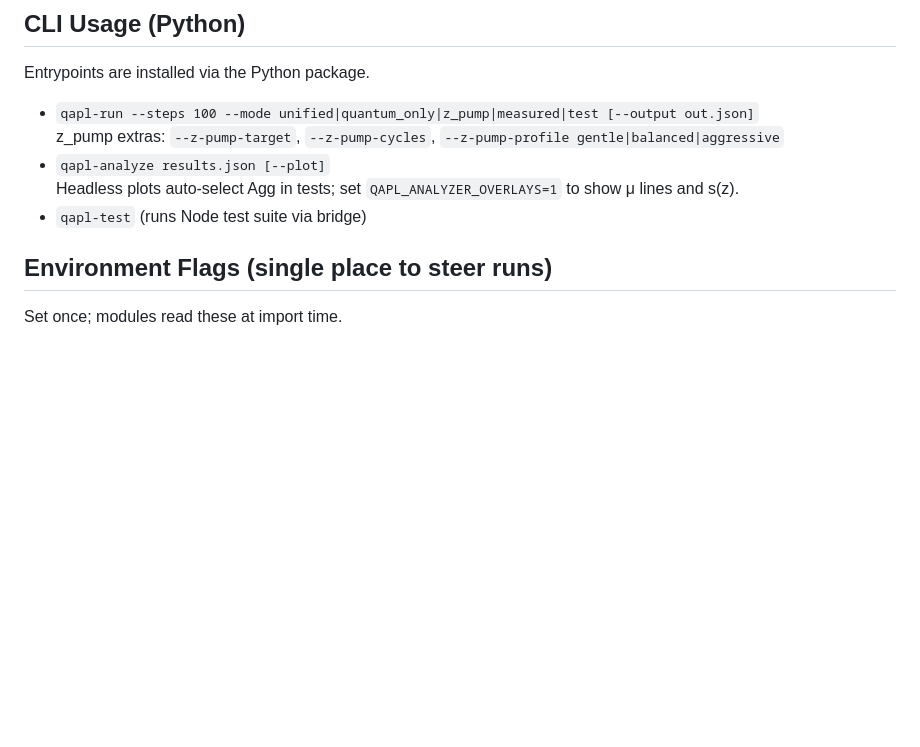
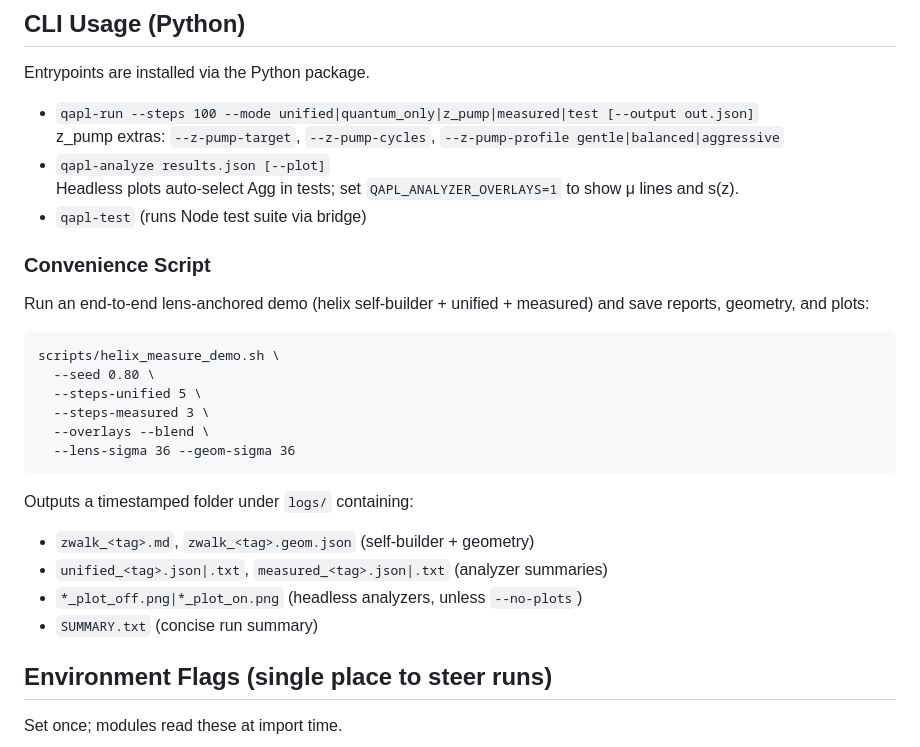
Before and after one commit to AceTheDactyl/Quantum-APL, a Markdown page: README.md, the part around the change. Rendered like a GitHub page; blank space fills up the shorter version.

Commit message:
docs(readme): document helix_measure_demo.sh usage and outputs

````diff
--- a/README.md
+++ b/README.md
@@ -81,6 +81,25 @@ Entrypoints are installed via the Python package.
 - `qapl-analyze results.json [--plot]`
   Headless plots auto‑select Agg in tests; set `QAPL_ANALYZER_OVERLAYS=1` to show μ lines and s(z).
 - `qapl-test` (runs Node test suite via bridge)
+
+### Convenience Script
+
+Run an end‑to‑end lens‑anchored demo (helix self‑builder + unified + measured) and save reports, geometry, and plots:
+
+```
+scripts/helix_measure_demo.sh \
+  --seed 0.80 \
+  --steps-unified 5 \
+  --steps-measured 3 \
+  --overlays --blend \
+  --lens-sigma 36 --geom-sigma 36
+```
+
+Outputs a timestamped folder under `logs/` containing:
+- `zwalk_<tag>.md`, `zwalk_<tag>.geom.json` (self‑builder + geometry)
+- `unified_<tag>.json|.txt`, `measured_<tag>.json|.txt` (analyzer summaries)
+- `*_plot_off.png|*_plot_on.png` (headless analyzers, unless `--no-plots`)
+- `SUMMARY.txt` (concise run summary)
 
 ## Environment Flags (single place to steer runs)
 
````
